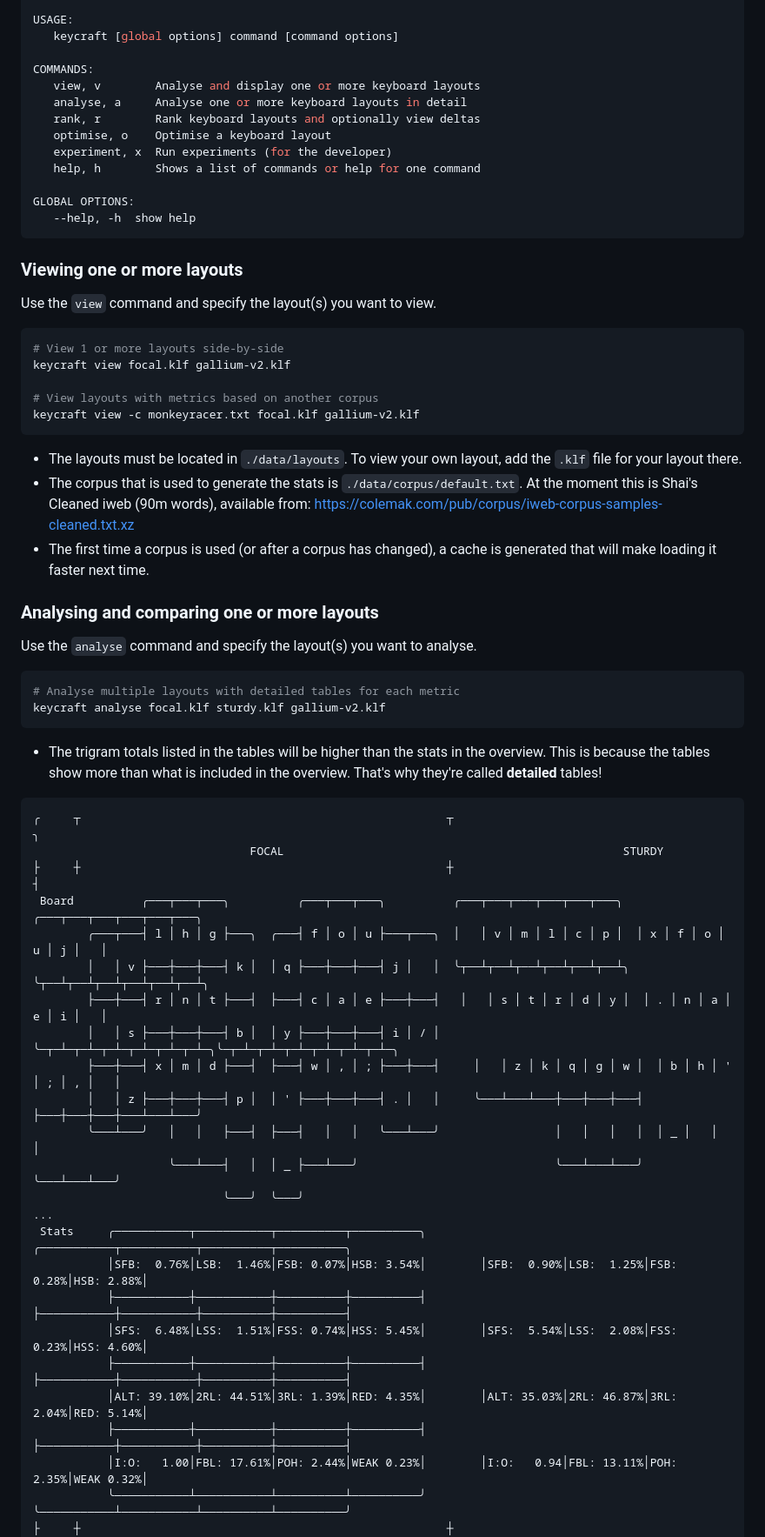
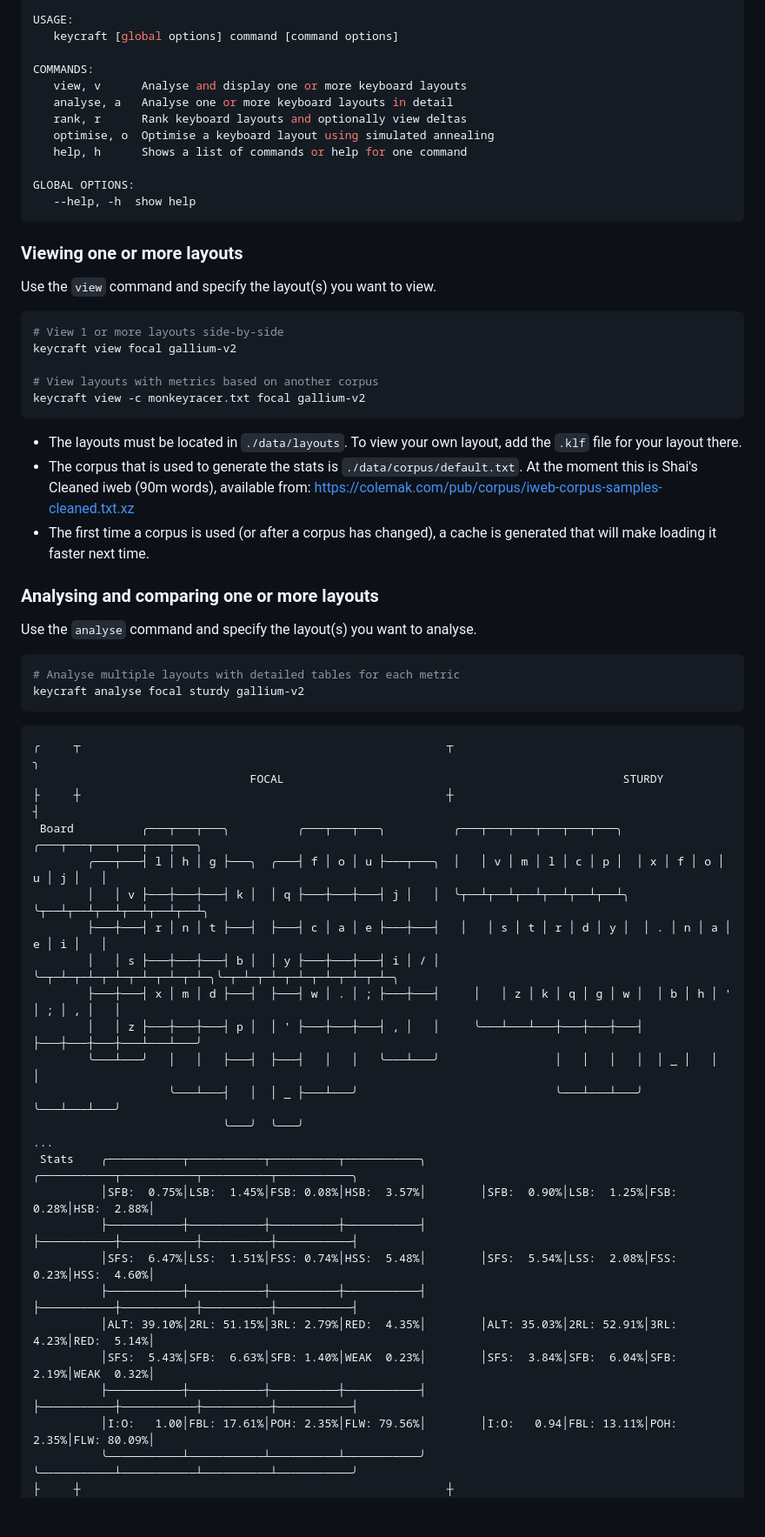
Before and after one commit to rbscholtus/keycraft, a Markdown page: README.md, the part around one of its changes. Shown at 87% size. Drawn GitHub-style; blank space fills up the shorter version.

````diff
--- a/README.md
+++ b/README.md
@@ -245,12 +250,11 @@ USAGE:
    keycraft [global options] command [command options]
 
 COMMANDS:
-   view, v        Analyse and display one or more keyboard layouts
-   analyse, a     Analyse one or more keyboard layouts in detail
-   rank, r        Rank keyboard layouts and optionally view deltas
-   optimise, o    Optimise a keyboard layout
-   experiment, x  Run experiments (for the developer)
-   help, h        Shows a list of commands or help for one command
+   view, v      Analyse and display one or more keyboard layouts
+   analyse, a   Analyse one or more keyboard layouts in detail
+   rank, r      Rank keyboard layouts and optionally view deltas
+   optimise, o  Optimise a keyboard layout using simulated annealing
+   help, h      Shows a list of commands or help for one command
 
 GLOBAL OPTIONS:
    --help, -h  show help
@@ -262,10 +266,10 @@ Use the `view` command and specify the layout(s) you want to view.
 
 ```bash
 # View 1 or more layouts side-by-side
-keycraft view focal.klf gallium-v2.klf
+keycraft view focal gallium-v2
 
 # View layouts with metrics based on another corpus
-keycraft view -c monkeyracer.txt focal.klf gallium-v2.klf
+keycraft view -c monkeyracer.txt focal gallium-v2
 ```
 
 - The layouts must be located in `./data/layouts`. To view your own layout, add the `.klf` file for your layout there.
@@ -279,10 +283,8 @@ Use the `analyse` command and specify the layout(s) you want to analyse.
 
 ```bash
 # Analyse multiple layouts with detailed tables for each metric
-keycraft analyse focal.klf sturdy.klf gallium-v2.klf
+keycraft analyse focal sturdy gallium-v2
 ```
-
-- The trigram totals listed in the tables will be higher than the stats in the overview. This is because the tables show more than what is included in the overview. That's why they're called __detailed__ tables!
 
 ```
 ╭     ┬                                                      ┬                                                       ╮
@@ -293,19 +295,20 @@ keycraft analyse focal.klf sturdy.klf gallium-v2.klf
         │   │ v ├───┼───┼───┤ k │  │ q ├───┼───┼───┤ j │   │  ╰┬──┴┬──┴┬──┴┬──┴┬──┴┬──┴╮ ╰┬──┴┬──┴┬──┴┬──┴┬──┴┬──┴╮
         ├───┼───┤ r │ n │ t ├───┤  ├───┤ c │ a │ e ├───┼───┤   │   │ s │ t │ r │ d │ y │  │ . │ n │ a │ e │ i │   │
         │   │ s ├───┼───┼───┤ b │  │ y ├───┼───┼───┤ i │ / │   ╰─┬─┴─┬─┴─┬─┴─┬─┴─┬─┴─┬─┴─╮╰─┬─┴─┬─┴─┬─┴─┬─┴─┬─┴─┬─┴─╮
-        ├───┼───┤ x │ m │ d ├───┤  ├───┤ w │ , │ ; ├───┼───┤     │   │ z │ k │ q │ g │ w │  │ b │ h │ ' │ ; │ , │   │
-        │   │ z ├───┼───┼───┤ p │  │ ' ├───┼───┼───┤ . │   │     ╰───┴───┴───┼───┼───┼───┤  ├───┼───┼───┼───┴───┴───╯
+        ├───┼───┤ x │ m │ d ├───┤  ├───┤ w │ . │ ; ├───┼───┤     │   │ z │ k │ q │ g │ w │  │ b │ h │ ' │ ; │ , │   │
+        │   │ z ├───┼───┼───┤ p │  │ ' ├───┼───┼───┤ , │   │     ╰───┴───┴───┼───┼───┼───┤  ├───┼───┼───┼───┴───┴───╯
         ╰───┴───╯   │   │   ├───┤  ├───┤   │   │   ╰───┴───╯                 │   │   │   │  │ _ │   │   │
                     ╰───┴───┤   │  │ _ ├───┴───╯                             ╰───┴───┴───╯  ╰───┴───┴───╯
                             ╰───╯  ╰───╯
 ...
- Stats     ╭───────────┬───────────┬──────────┬──────────╮        ╭───────────┬───────────┬──────────┬──────────╮
-           │SFB:  0.76%│LSB:  1.46%│FSB: 0.07%│HSB: 3.54%│        │SFB:  0.90%│LSB:  1.25%│FSB: 0.28%│HSB: 2.88%│
-           ├───────────┼───────────┼──────────┼──────────┤        ├───────────┼───────────┼──────────┼──────────┤
-           │SFS:  6.48%│LSS:  1.51%│FSS: 0.74%│HSS: 5.45%│        │SFS:  5.54%│LSS:  2.08%│FSS: 0.23%│HSS: 4.60%│
-           ├───────────┼───────────┼──────────┼──────────┤        ├───────────┼───────────┼──────────┼──────────┤
-           │ALT: 39.10%│2RL: 44.51%│3RL: 1.39%│RED: 4.35%│        │ALT: 35.03%│2RL: 46.87%│3RL: 2.04%│RED: 5.14%│
-           ├───────────┼───────────┼──────────┼──────────┤        ├───────────┼───────────┼──────────┼──────────┤
-           │I:O:   1.00│FBL: 17.61%│POH: 2.44%│WEAK 0.23%│        │I:O:   0.94│FBL: 13.11%│POH: 2.35%│WEAK 0.32%│
-           ╰───────────┴───────────┴──────────┴──────────╯        ╰───────────┴───────────┴──────────┴──────────╯
+ Stats    ╭───────────┬───────────┬──────────┬───────────╮        ╭───────────┬───────────┬──────────┬───────────╮
+          │SFB:  0.75%│LSB:  1.45%│FSB: 0.08%│HSB:  3.57%│        │SFB:  0.90%│LSB:  1.25%│FSB: 0.28%│HSB:  2.88%│
+          ├───────────┼───────────┼──────────┼───────────┤        ├───────────┼───────────┼──────────┼───────────┤
+          │SFS:  6.47%│LSS:  1.51%│FSS: 0.74%│HSS:  5.48%│        │SFS:  5.54%│LSS:  2.08%│FSS: 0.23%│HSS:  4.60%│
+          ├───────────┼───────────┼──────────┼───────────┤        ├───────────┼───────────┼──────────┼───────────┤
+          │ALT: 39.10%│2RL: 51.15%│3RL: 2.79%│RED:  4.35%│        │ALT: 35.03%│2RL: 52.91%│3RL: 4.23%│RED:  5.14%│
+          │SFS:  5.43%│SFB:  6.63%│SFB: 1.40%│WEAK  0.23%│        │SFS:  3.84%│SFB:  6.04%│SFB: 2.19%│WEAK  0.32%│
+          ├───────────┼───────────┼──────────┼───────────┤        ├───────────┼───────────┼──────────┼───────────┤
+          │I:O:   1.00│FBL: 17.61%│POH: 2.35%│FLW: 79.56%│        │I:O:   0.94│FBL: 13.11%│POH: 2.35%│FLW: 80.09%│
+          ╰───────────┴───────────┴──────────┴───────────╯        ╰───────────┴───────────┴──────────┴───────────╯
 ├     ┼                                                      ┼                                                       ┤
````
Also changed, not shown: other parts of README.md (+104 -88 lines).
